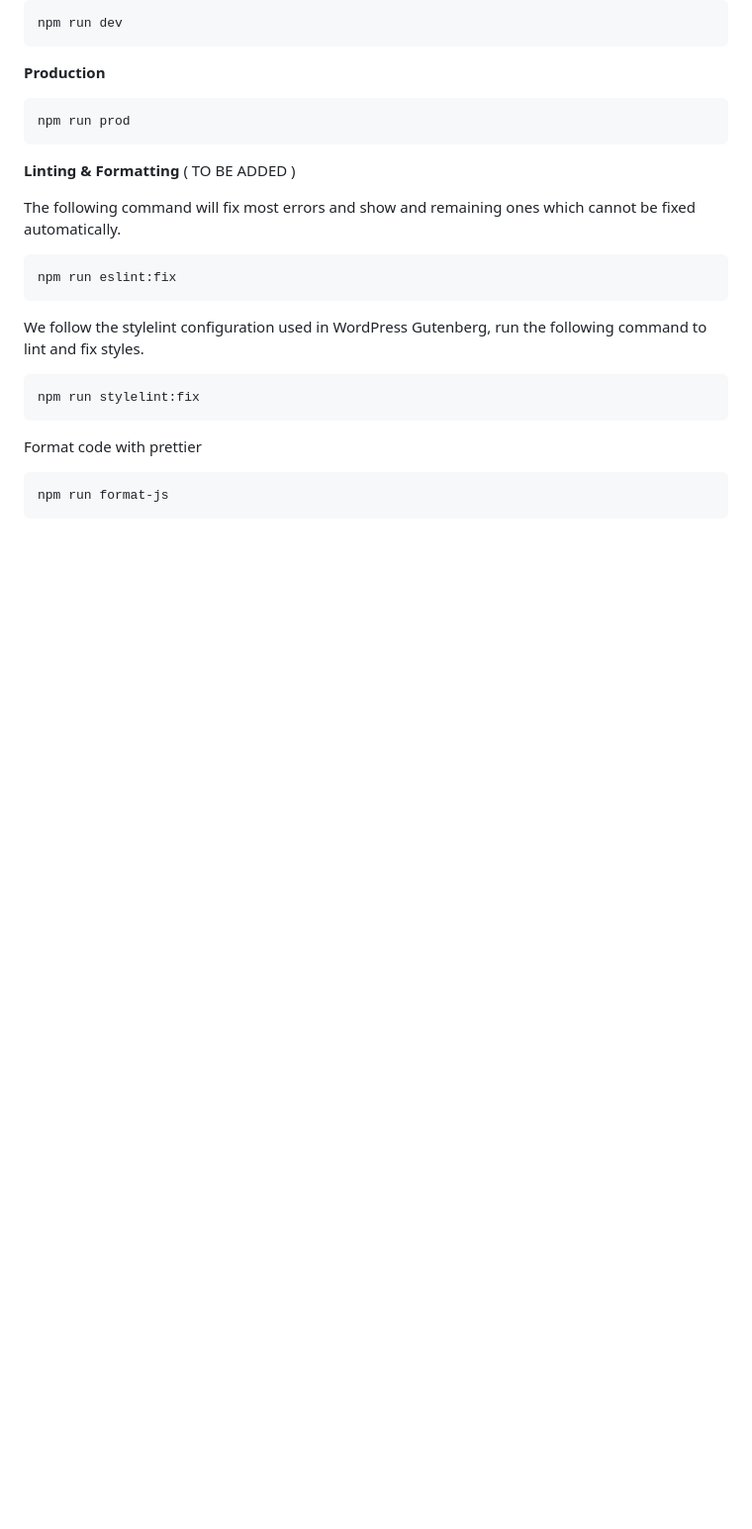
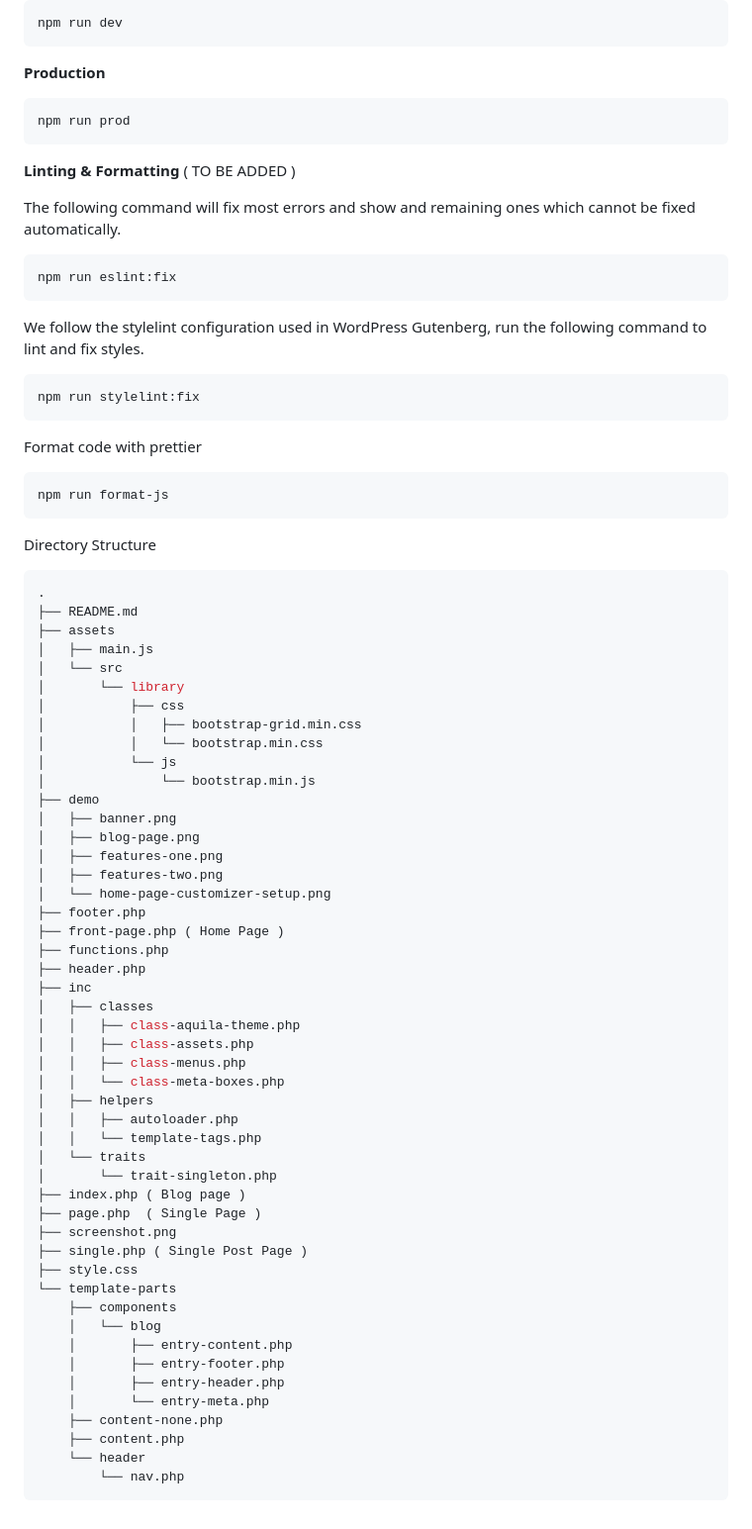
Before and after one commit to zmeditation/aquila, a Markdown page: README.md, the part around one of its changes. Shown at 99% size. Drawn GitHub-style; blank space fills up the shorter version.

````diff
--- a/README.md
+++ b/README.md
@@ -71,3 +80,56 @@ Format code with prettier
 ```bash
 npm run format-js
 ```
+
+Directory Structure
+
+```php
+.
+├── README.md
+├── assets
+│   ├── main.js
+│   └── src
+│       └── library
+│           ├── css
+│           │   ├── bootstrap-grid.min.css
+│           │   └── bootstrap.min.css
+│           └── js
+│               └── bootstrap.min.js
+├── demo
+│   ├── banner.png
+│   ├── blog-page.png
+│   ├── features-one.png
+│   ├── features-two.png
+│   └── home-page-customizer-setup.png
+├── footer.php
+├── front-page.php ( Home Page )
+├── functions.php
+├── header.php
+├── inc
+│   ├── classes
+│   │   ├── class-aquila-theme.php
+│   │   ├── class-assets.php
+│   │   ├── class-menus.php
+│   │   └── class-meta-boxes.php
+│   ├── helpers
+│   │   ├── autoloader.php
+│   │   └── template-tags.php
+│   └── traits
+│       └── trait-singleton.php
+├── index.php ( Blog page )
+├── page.php  ( Single Page )
+├── screenshot.png
+├── single.php ( Single Post Page )
+├── style.css
+└── template-parts
+    ├── components
+    │   └── blog
+    │       ├── entry-content.php
+    │       ├── entry-footer.php
+    │       ├── entry-header.php
+    │       └── entry-meta.php
+    ├── content-none.php
+    ├── content.php
+    └── header
+        └── nav.php
+```
````
Also changed, not shown: other parts of README.md (+9 -0 lines), demo/home-page-customizer-setup.png (added), 8 other files.
